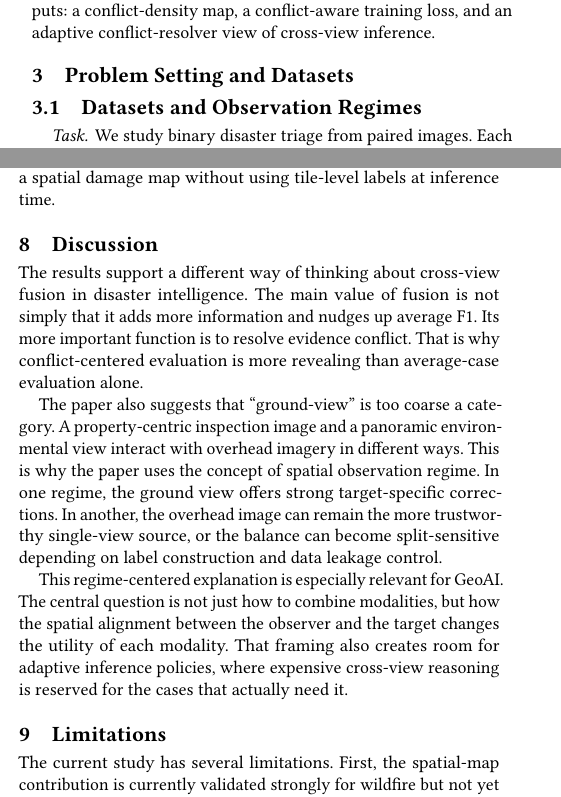
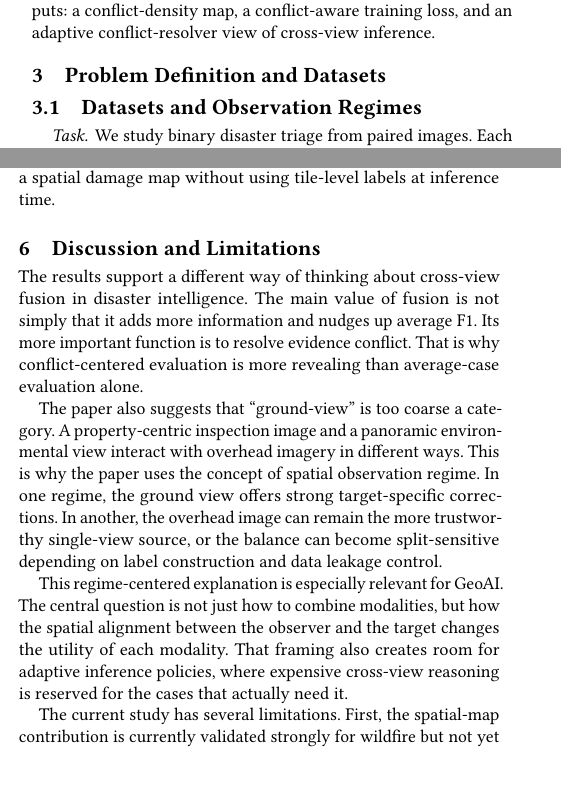
Before and after one commit to rayford295/CrossViewGate, a LaTeX paper (paper/sigspatial2026_draft.tex): two parts of the columns of pages 2 and 6 of 9, joined at a grey line, cut so that both start at the same text, the shorter picture padded with empty space. Compiled offline with pdfLaTeX.

Commit message:
paper: simplify top-level section structure

```diff
--- a/paper/sigspatial2026_draft.tex
+++ b/paper/sigspatial2026_draft.tex
@@ -193,7 +193,7 @@ datasets. Third, it translates disagreement analysis into spatial and
 algorithmic outputs: a conflict-density map, a conflict-aware training loss,
 and an adaptive conflict-resolver view of cross-view inference.
 
-\section{Problem Setting and Datasets}
+\section{Problem Definition and Datasets}
 
 \subsection{Datasets and Observation Regimes}
 
@@ -754,7 +754,7 @@ map without using tile-level labels at inference time.
   \label{fig:qual}
 \end{figure*}
 
-\section{Discussion}
+\section{Discussion and Limitations}
 
 The results support a different way of thinking about cross-view fusion in
 disaster intelligence. The main value of fusion is not simply that it adds more
@@ -775,8 +775,6 @@ question is not just how to combine modalities, but how the spatial alignment
 between the observer and the target changes the utility of each modality. That
 framing also creates room for adaptive inference policies, where expensive
 cross-view reasoning is reserved for the cases that actually need it.
-
-\section{Limitations}
 
 The current study has several limitations. First, the spatial-map contribution is
 currently validated strongly for wildfire but not yet for hurricane, because
```
Also changed, not shown: paper/sigspatial2026_draft.tex (6 more changed lines).
